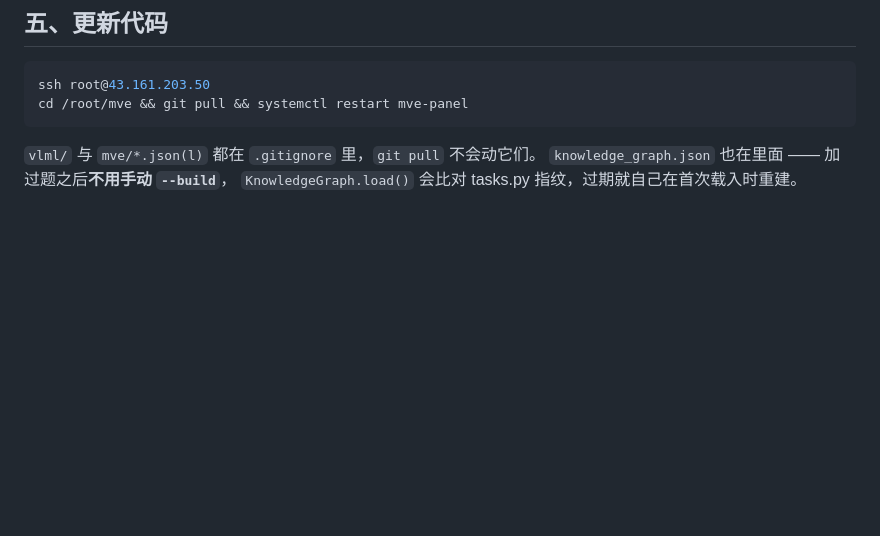
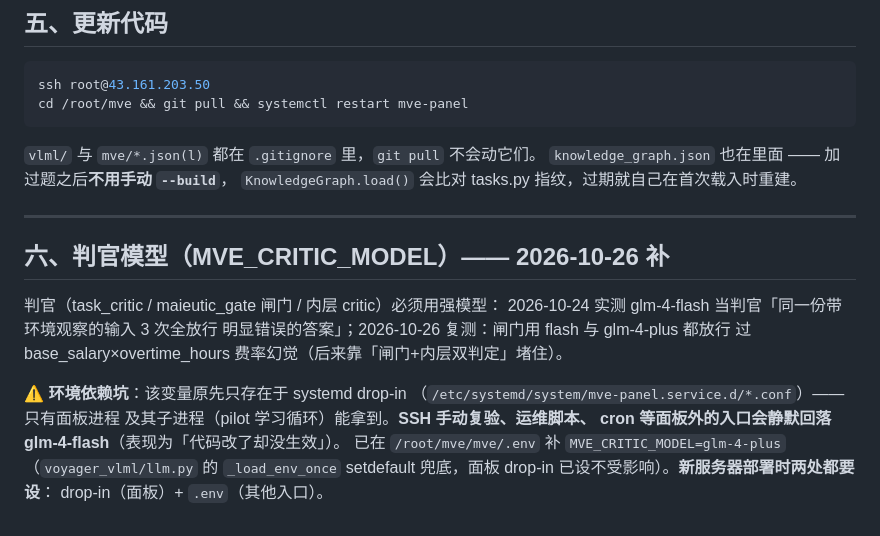
Before and after one commit to Zxy876/voyager-vlml-mve, a Markdown page: 部署.md, the part around the change. Drawn GitHub-style; blank space fills up the shorter version.

Commit message:
docs(部署): 补判官模型环境依赖坑——MVE_CRITIC_MODEL 需 drop-in + .env 两处都设

```diff
--- a/部署.md
+++ b/部署.md
@@ -217,3 +217,21 @@ cd /root/mve && git pull && systemctl restart mve-panel
 `vlml/` 与 `mve/*.json(l)` 都在 `.gitignore` 里，`git pull` 不会动它们。
 `knowledge_graph.json` 也在里面 —— 加过题之后**不用手动 `--build`**，
 `KnowledgeGraph.load()` 会比对 tasks.py 指纹，过期就自己在首次载入时重建。
+
+---
+
+## 六、判官模型（MVE_CRITIC_MODEL）—— 2026-10-26 补
+
+判官（task_critic / maieutic_gate 闸门 / 内层 critic）必须用强模型：
+2026-10-24 实测 glm-4-flash 当判官「同一份带环境观察的输入 3 次全放行
+明显错误的答案」；2026-10-26 复测：闸门用 flash 与 glm-4-plus 都放行
+过 base_salary×overtime_hours 费率幻觉（后来靠「闸门+内层双判定」堵住）。
+
+⚠️ **环境依赖坑**：该变量原先只存在于 systemd drop-in
+（`/etc/systemd/system/mve-panel.service.d/*.conf`）—— 只有面板进程
+及其子进程（pilot 学习循环）能拿到。**SSH 手动复验、运维脚本、
+cron 等面板外的入口会静默回落 glm-4-flash**（表现为「代码改了却没生效」）。
+已在 `/root/mve/mve/.env` 补 `MVE_CRITIC_MODEL=glm-4-plus`
+（`voyager_vlml/llm.py` 的 `_load_env_once` setdefault 兜底，面板
+drop-in 已设不受影响）。**新服务器部署时两处都要设**：
+drop-in（面板）+ `.env`（其他入口）。
```
